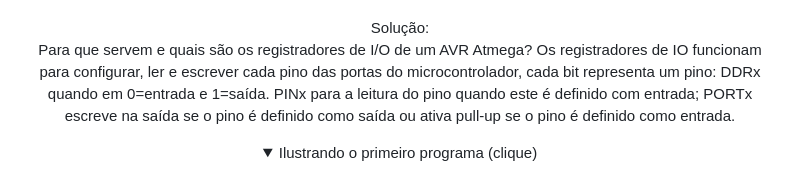
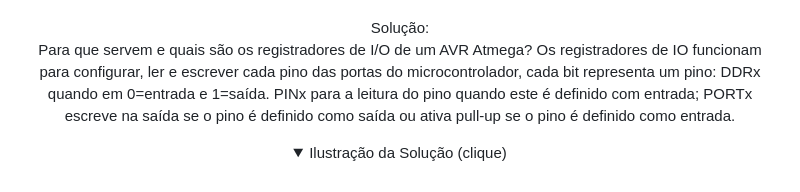
Before and after one commit to mchavesferreira/mcr, a Markdown page: mcr.md, the part around the change. Drawn GitHub-style; folded sections open.

```diff
--- a/mcr.md
+++ b/mcr.md
@@ -152,7 +152,7 @@ Exemplo de um programa para controle de reservatório.
 <br><BR>Solução:
 <br>Para que servem e quais são os registradores de I/O de um AVR Atmega?  Os registradores de IO  funcionam para configurar, ler e escrever cada  pino das portas  do microcontrolador, cada bit representa um pino:  DDRx  quando em 0=entrada e 1=saída. PINx para a leitura do pino quando este é  definido com entrada; PORTx escreve na saída se o pino é definido como  saída ou ativa pull-up se o pino é definido como entrada.
 	<Br>
-<details><summary>Ilustrando o primeiro programa (clique)</summary>
+<details><summary>Ilustração da Solução (clique)</summary>
 <p>
 <br><img src=imagens/oprojeto.jpg>
 <br><img src=imagens/configuracaopinos.jpg>
```
